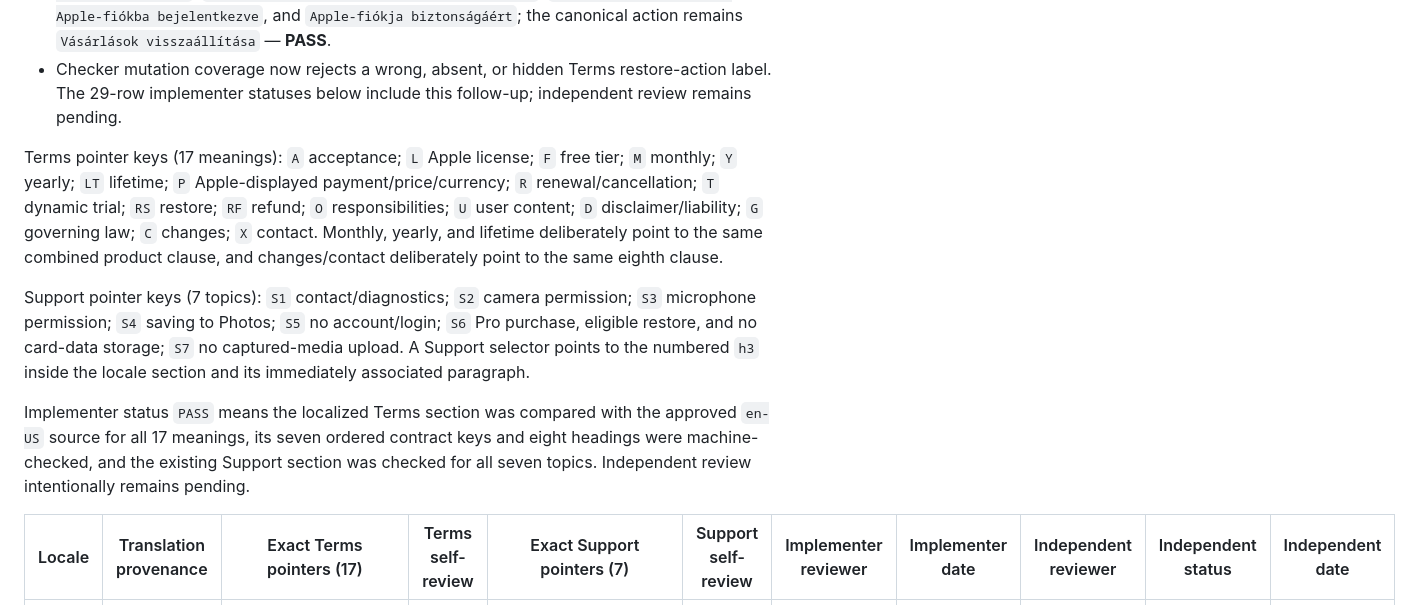
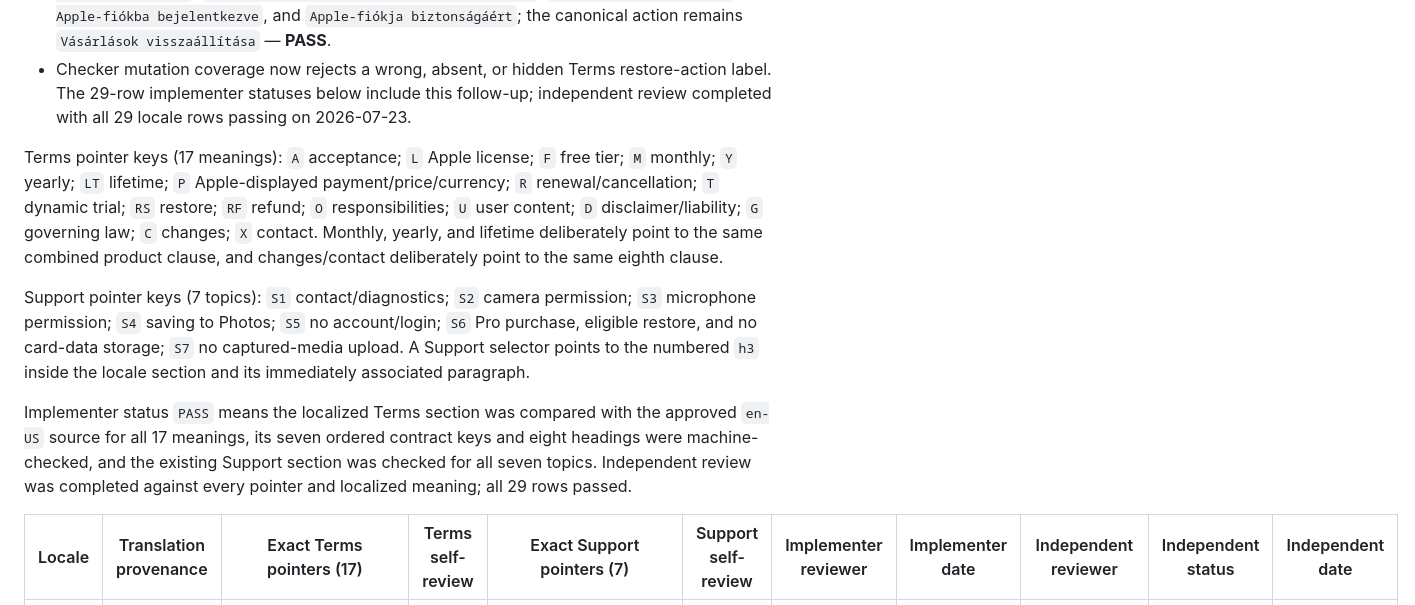
Before and after one commit to hipman8-hue/pixira-legal, a Markdown page: docs/reviews/2026-07-23-localization-clause-matrix.md, the part around one of its changes. Drawn GitHub-style.

Commit message:
docs: record independent locale review

```diff
--- a/docs/reviews/2026-07-23-localization-clause-matrix.md
+++ b/docs/reviews/2026-07-23-localization-clause-matrix.md
@@ -125,7 +125,7 @@ Implementer follow-up reviewed on 2026-07-23:
   `Vásárlások visszaállítása` — **PASS**.
 - Checker mutation coverage now rejects a wrong, absent, or hidden Terms
   restore-action label. The 29-row implementer statuses below include this
-  follow-up; independent review remains pending.
+  follow-up; independent review completed with all 29 locale rows passing on 2026-07-23.
 
 Terms pointer keys (17 meanings): `A` acceptance; `L` Apple license; `F` free
 tier; `M` monthly; `Y` yearly; `LT` lifetime; `P` Apple-displayed
@@ -144,8 +144,7 @@ inside the locale section and its immediately associated paragraph.
 Implementer status `PASS` means the localized Terms section was compared with
 the approved `en-US` source for all 17 meanings, its seven ordered contract
 keys and eight headings were machine-checked, and the existing Support section
-was checked for all seven topics. Independent review intentionally remains
-pending.
+was checked for all seven topics. Independent review was completed against every pointer and localized meaning; all 29 rows passed.
 
 | Locale | Translation provenance | Exact Terms pointers (17) | Terms self-review | Exact Support pointers (7) | Support self-review | Implementer reviewer | Implementer date | Independent reviewer | Independent status | Independent date |
 |---|---|---|---|---|---|---|---|---|---|---|
```
Also changed, not shown: other parts of docs/reviews/2026-07-23-localization-clause-matrix.md (+29 -29 lines).
